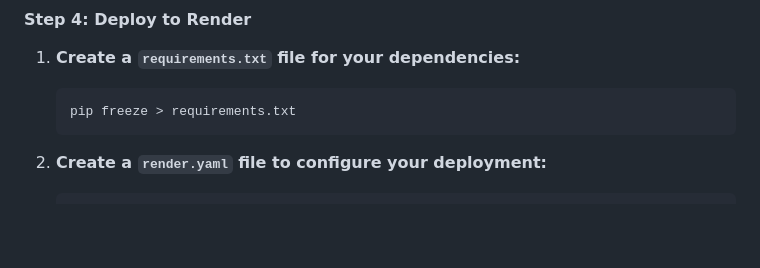
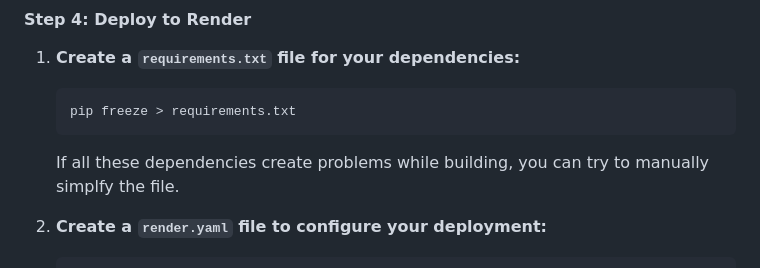
Before and after one commit to yucelzeynep/02_exercise_chat, a Markdown page: README.md, the part around the change. Drawn GitHub-style; blank space fills up the shorter version.

````diff
--- a/README.md
+++ b/README.md
@@ -136,6 +136,7 @@ Create a new directory for your project:, set up a virtual environment and insta
    ```bash
    pip freeze > requirements.txt
    ```
+   If all these dependencies create problems while building, you can try to manually simplfy the file.
 
 2. **Create a `render.yaml` file to configure your deployment:**
    ```yaml
````
